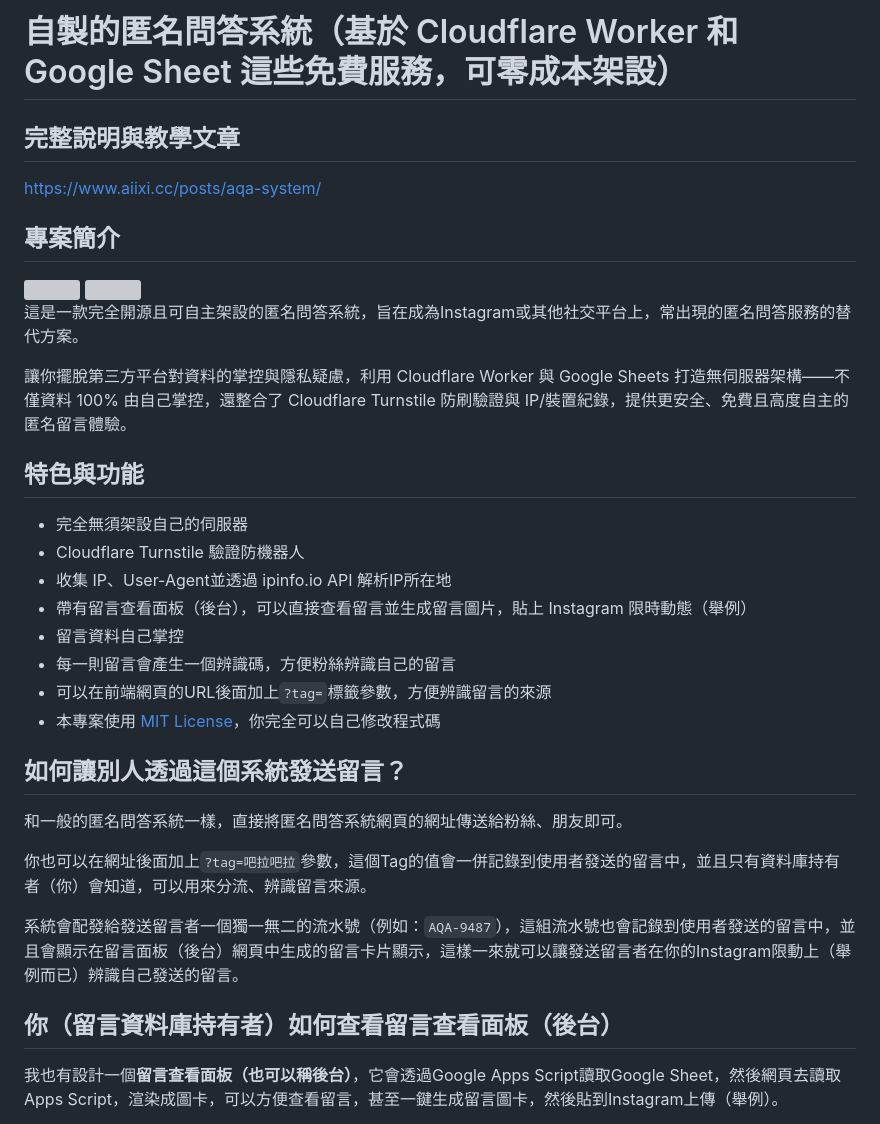
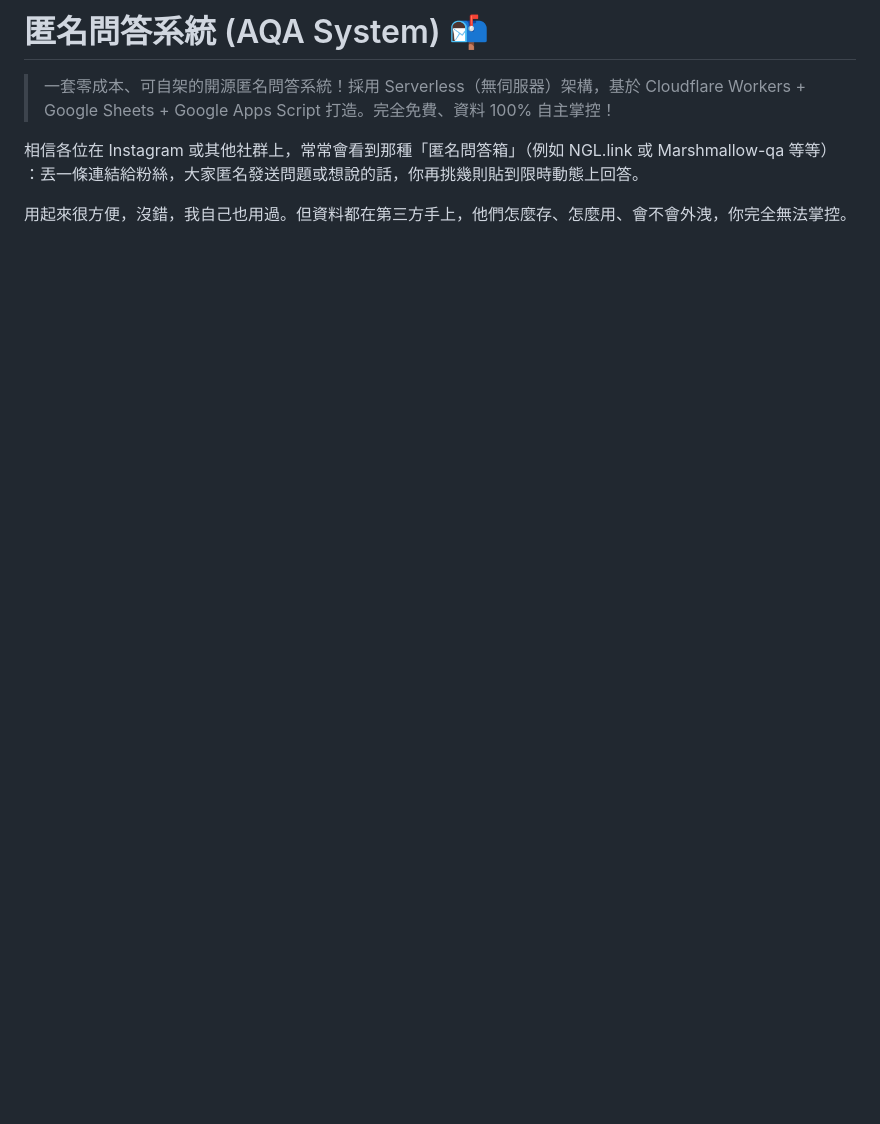
Before and after one commit to AiixiBear/aqa_system, a Markdown page: README.md, the part around one of its changes. Rendered like a GitHub page; blank space fills up the shorter version; grey boxes are pictures that could not be loaded.

```diff
--- a/README.md
+++ b/README.md
@@ -1,39 +1,9 @@
-# 自製的匿名問答系統（基於 Cloudflare Worker 和 Google Sheet 這些免費服務，可零成本架設）
+# 匿名問答系統 (AQA System) 📬
 
-## 完整說明與教學文章
-
-[https://www.aiixi.cc/posts/aqa-system/](https://www.aiixi.cc/posts/aqa-system/)
-
-## 專案簡介
-
-<img src="/readme_images/preview_169.webp" width="600">
-<img src="/readme_images/preview_916.webp" width="600">
-
-這是一款完全開源且可自主架設的匿名問答系統，旨在成為Instagram或其他社交平台上，常出現的匿名問答服務的替代方案。
-
-讓你擺脫第三方平台對資料的掌控與隱私疑慮，利用 Cloudflare Worker 與 Google Sheets 打造無伺服器架構——不僅資料 100% 由自己掌控，還整合了 Cloudflare Turnstile 防刷驗證與 IP/裝置紀錄，提供更安全、免費且高度自主的匿名留言體驗。
-
-## 特色與功能
-
-- 完全無須架設自己的伺服器
-- Cloudflare Turnstile 驗證防機器人
-- 收集 IP、User-Agent並透過 ipinfo.io API 解析IP所在地
-- 帶有留言查看面板（後台），可以直接查看留言並生成留言圖片，貼上 Instagram 限時動態（舉例）
-- 留言資料自己掌控
-- 每一則留言會產生一個辨識碼，方便粉絲辨識自己的留言
-- 可以在前端網頁的URL後面加上`?tag=`標籤參數，方便辨識留言的來源
-- 本專案使用 [MIT License](LICENSE)，你完全可以自己修改程式碼
-
-## 如何讓別人透過這個系統發送留言？
-
-和一般的匿名問答系統一樣，直接將匿名問答系統網頁的網址傳送給粉絲、朋友即可。
-
-你也可以在網址後面加上`?tag=吧拉吧拉`參數，這個Tag的值會一併記錄到使用者發送的留言中，並且只有資料庫持有者（你）會知道，可以用來分流、辨識留言來源。
-
-系統會配發給發送留言者一個獨一無二的流水號（例如：`AQA-9487`），這組流水號也會記錄到使用者發送的留言中，並且會顯示在留言面板（後台）網頁中生成的留言卡片顯示，這樣一來就可以讓發送留言者在你的Instagram限動上（舉例而已）辨識自己發送的留言。
+> 一套零成本、可自架的開源匿名問答系統！採用 Serverless（無伺服器）架構，基於 Cloudflare Workers + Google Sheets + Google Apps Script 打造。完全免費、資料 100% 自主掌控！
 
 
-## 你（留言資料庫持有者）如何查看留言查看面板（後台）
+相信各位在 Instagram 或其他社群上，常常會看到那種「匿名問答箱」（例如 NGL.link 或 Marshmallow-qa 等等） ：丟一條連結給粉絲，大家匿名發送問題或想說的話，你再挑幾則貼到限時動態上回答。
 
-我也有設計一個**留言查看面板（也可以稱後台）**，它會透過Google Apps Script讀取Google Sheet，然後網頁去讀取Apps Script，渲染成圖卡，可以方便查看留言，甚至一鍵生成留言圖卡，然後貼到Instagram上傳（舉例）。
+用起來很方便，沒錯，我自己也用過。但資料都在第三方手上，他們怎麼存、怎麼用、會不會外洩，你完全無法掌控。
 
```
Also changed, not shown: other parts of README.md (+153 -113 lines).
